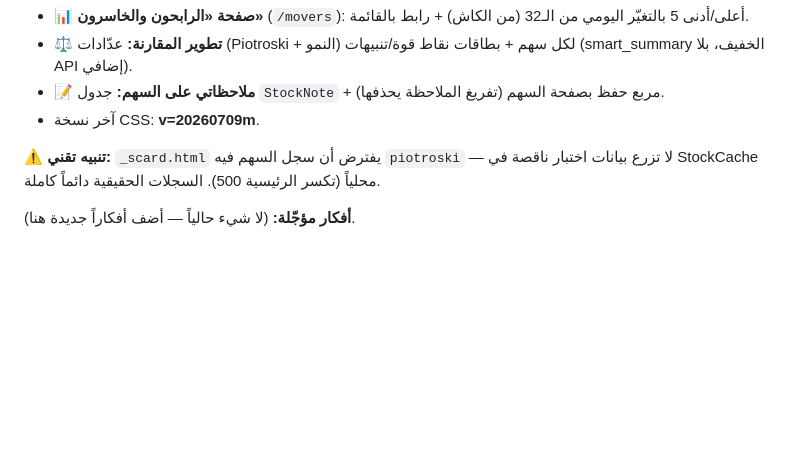
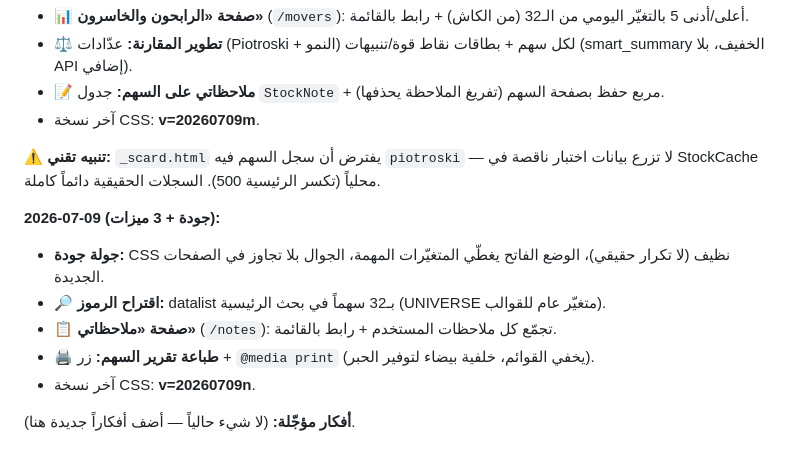
Before and after one commit to alasiri9/stock-analysis-platform, a Markdown page: المنصة الأمريكية.md, the part around the change. Drawn GitHub-style; blank space fills up the shorter version.

Commit message:
تحديث ملف الذاكرة: جولة الجودة + اقتراح الرموز + ملاحظاتي + الطباعة

```diff
--- a/المنصة الأمريكية.md
+++ b/المنصة الأمريكية.md
@@ -142,4 +142,11 @@ AAPL, MSFT, NVDA, GOOGL, AMZN, META, TSLA, AMD, NFLX, JPM, V, WMT, UNH, JNJ, XOM
 
 **⚠️ تنبيه تقني:** `_scard.html` يفترض أن سجل السهم فيه `piotroski` — لا تزرع بيانات اختبار ناقصة في StockCache محلياً (تكسر الرئيسية 500). السجلات الحقيقية دائماً كاملة.
 
+**2026-07-09 (جودة + 3 ميزات):**
+- **جولة جودة:** CSS نظيف (لا تكرار حقيقي)، الوضع الفاتح يغطّي المتغيّرات المهمة، الجوال بلا تجاوز في الصفحات الجديدة.
+- **🔎 اقتراح الرموز:** datalist بـ32 سهماً في بحث الرئيسية (UNIVERSE متغيّر عام للقوالب).
+- **📋 صفحة «ملاحظاتي»** (`/notes`): تجمّع كل ملاحظات المستخدم + رابط بالقائمة.
+- **🖨️ طباعة تقرير السهم:** زر + `@media print` (يخفي القوائم، خلفية بيضاء لتوفير الحبر).
+- آخر نسخة CSS: **v=20260709n**.
+
 **أفكار مؤجّلة:** (لا شيء حالياً — أضف أفكاراً جديدة هنا).
```
